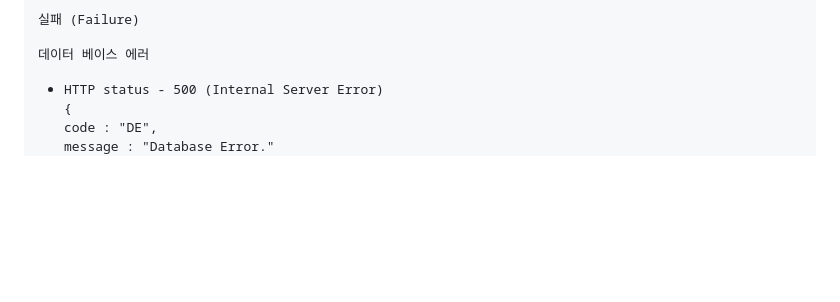
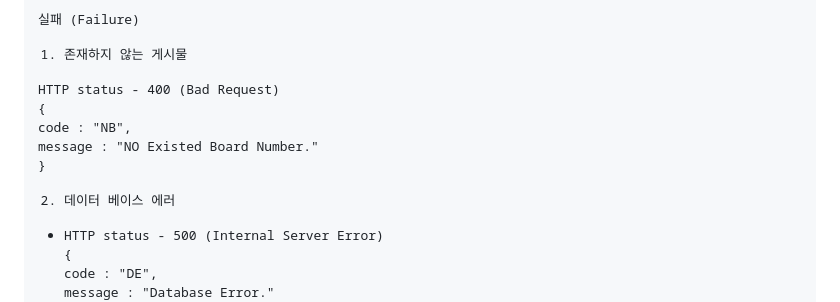
Before and after one commit to aodhzld45/BlogApp-React-Spring, a Markdown page: readMe.md, the part around the change. Rendered like a GitHub page; blank space fills up the shorter version.

Commit message:
2024-01-05 readMe 댓글리스트 Response Status 추가

```diff
--- a/readMe.md
+++ b/readMe.md
@@ -534,7 +534,16 @@ commentListItem[] 배열 구조
 
 실패 (Failure)
 
-데이터 베이스 에러
+1. 존재하지 않는 게시물
+
+HTTP status - 400 (Bad Request)
+{
+	code : "NB",
+	message : "NO Existed Board Number."
+}
+
+
+2. 데이터 베이스 에러
 
 - HTTP status - 500 (Internal Server Error)
 {
```
